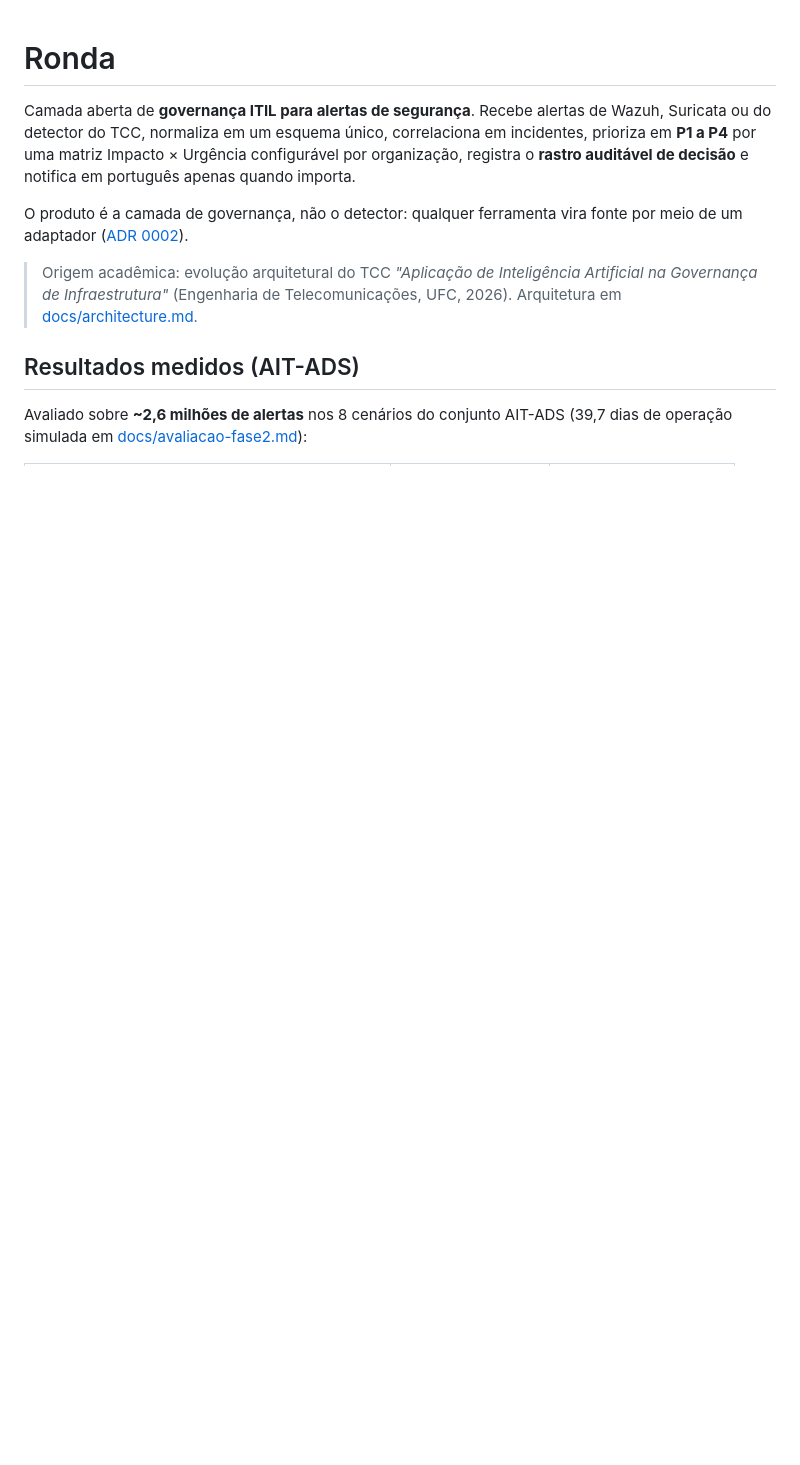
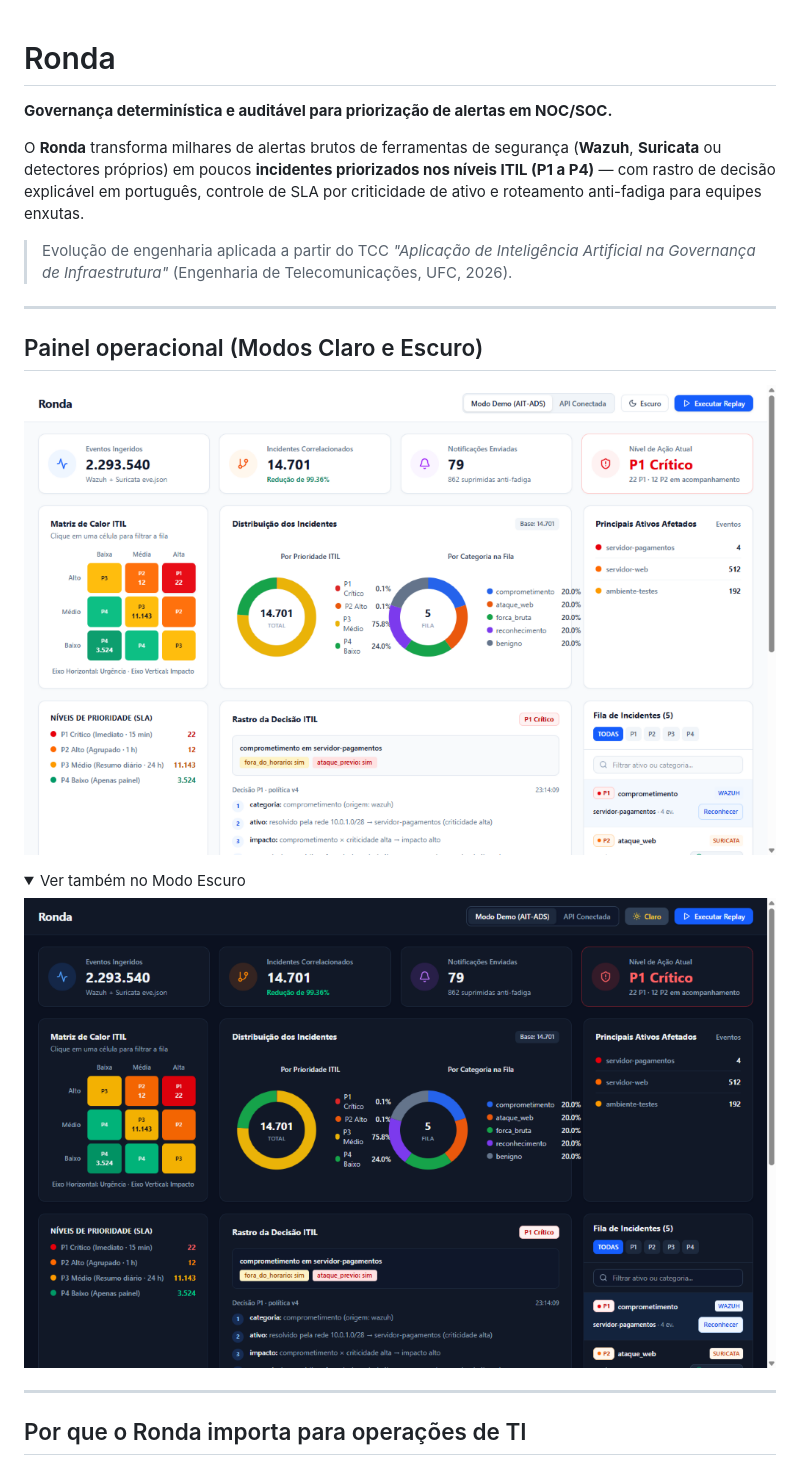
Before and after one commit to nethisonrocha/Ronda, a Markdown page: README.md, the part around one of its changes. Rendered like a GitHub page; pictures changed too: docs/assets/dashboard-claro.png (added), docs/assets/dashboard-escuro.png (added); folded sections open; blank space fills up the shorter version.

Commit message:
docs(readme): reestrutura texto para LinkedIn e adiciona prints do dashboard

```diff
--- a/README.md
+++ b/README.md
@@ -1,18 +1,25 @@
 # Ronda
 
-Camada aberta de **governança ITIL para alertas de segurança**. Recebe alertas de Wazuh,
-Suricata ou do detector do TCC, normaliza em um esquema único, correlaciona em incidentes,
-prioriza em **P1 a P4** por uma matriz Impacto × Urgência configurável por organização, registra o
-**rastro auditável de decisão** e notifica em português apenas quando importa.
+**Governança determinística e auditável para priorização de alertas em NOC/SOC.**
 
-O produto é a camada de governança, não o detector: qualquer ferramenta vira fonte por meio
-de um adaptador ([ADR 0002](docs/adr/0002-governanca-independente-do-detector.md)).
+O **Ronda** transforma milhares de alertas brutos de ferramentas de segurança (**Wazuh**, **Suricata** ou detectores próprios) em poucos **incidentes priorizados nos níveis ITIL (P1 a P4)** — com rastro de decisão explicável em português, controle de SLA por criticidade de ativo e roteamento anti-fadiga para equipes enxutas.
 
-> Origem acadêmica: evolução arquitetural do TCC *"Aplicação de Inteligência Artificial na
-> Governança de Infraestrutura"* (Engenharia de Telecomunicações, UFC, 2026). Arquitetura em
-> [docs/architecture.md](docs/architecture.md).
+> Evolução de engenharia aplicada a partir do TCC *"Aplicação de Inteligência Artificial na Governança de Infraestrutura"* (Engenharia de Telecomunicações, UFC, 2026).
 
-## Resultados medidos (AIT-ADS)
+---
 
-Avaliado sobre **~2,6 milhões de alertas** nos 8 cenários do conjunto AIT-ADS (39,7 dias de
-operação simulada em [docs/avaliacao-fase2.md](docs/avaliacao-fase2.md)):
+## Painel operacional (Modos Claro e Escuro)
+
+![Dashboard Ronda — Modo Claro](docs/assets/dashboard-claro.png)
+
+<details>
+<summary>Ver também no Modo Escuro</summary>
+
+![Dashboard Ronda — Modo Escuro](docs/assets/dashboard-escuro.png)
+
+</details>
+
+---
+
+## Por que o Ronda importa para operações de TI
+
```
Also changed, not shown: other parts of README.md (+54 -35 lines).
